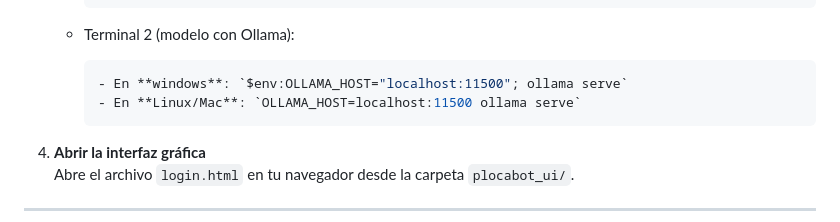
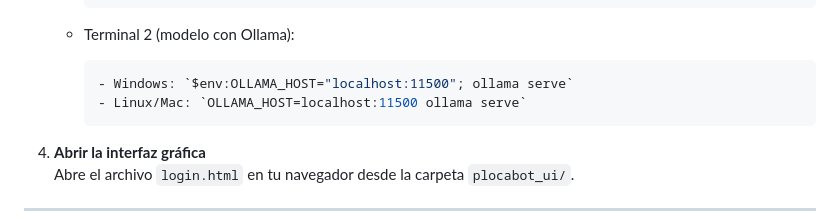
Before and after one commit to ZenelXO/PLOCABOT, a Markdown page: README.md, the part around the change. GitHub-like rendering.

````diff
--- a/README.md
+++ b/README.md
@@ -57,8 +57,8 @@ Ejecuta el archivo `setup_chatbot.bat` con doble clic o desde terminal.
 
    - Terminal 2 (modelo con Ollama):
      ```bash
-     - En **windows**: `$env:OLLAMA_HOST="localhost:11500"; ollama serve`
-     - En **Linux/Mac**: `OLLAMA_HOST=localhost:11500 ollama serve`
+     - Windows: `$env:OLLAMA_HOST="localhost:11500"; ollama serve`
+     - Linux/Mac: `OLLAMA_HOST=localhost:11500 ollama serve`
      ```
 
 4. **Abrir la interfaz gráfica**
````
